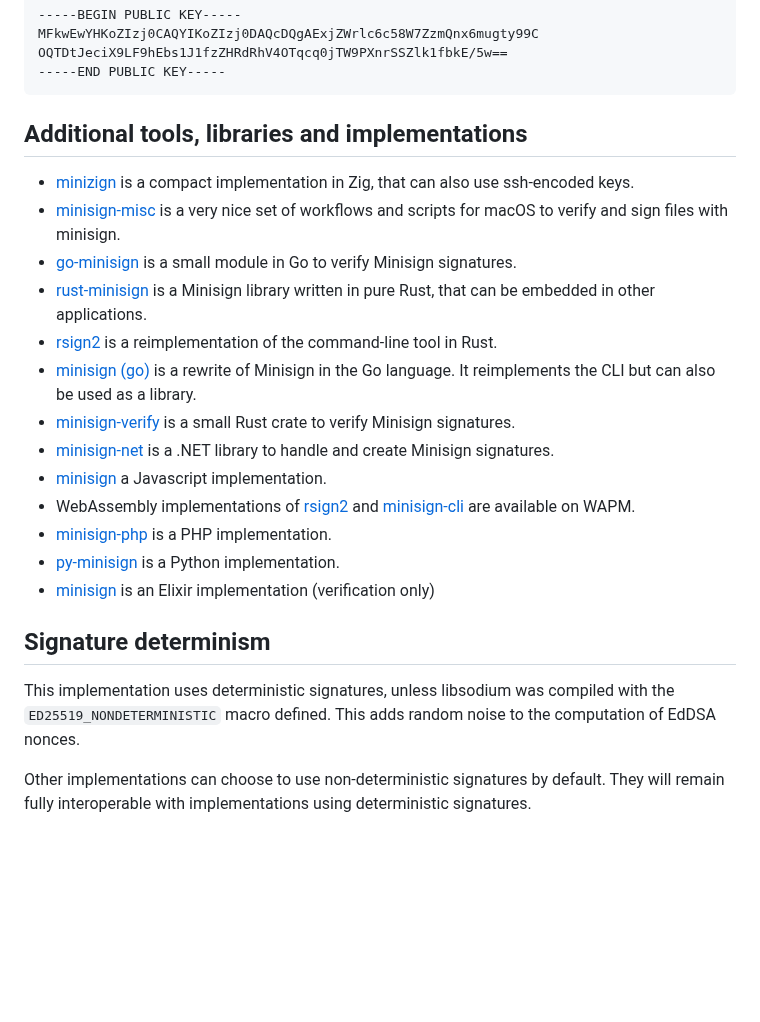
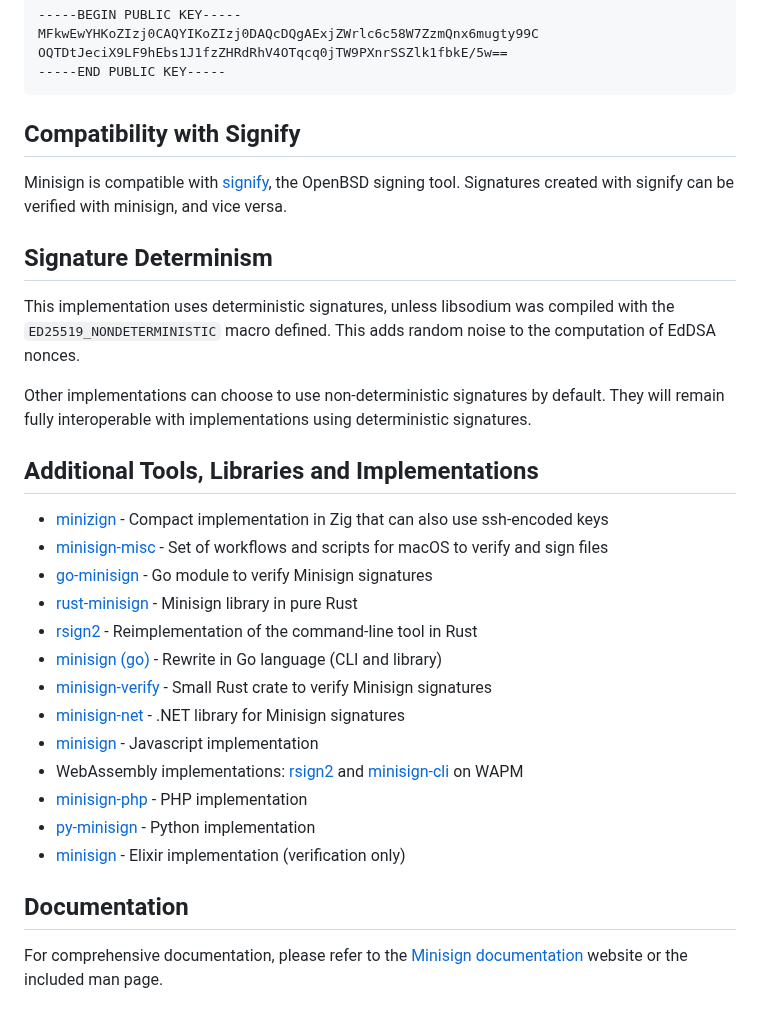
Before and after one commit to jedisct1/minisign, a Markdown page: README.md, the part around one of its changes. GitHub-like rendering; blank space fills up the shorter version.

````diff
--- a/README.md
+++ b/README.md
@@ -96,42 +183,32 @@ OQTDtJeciX9LF9hEbs1J1fzZHRdRhV4OTqcq0jTW9PXnrSSZlk1fbkE/5w==
 -----END PUBLIC KEY-----
 ```
 
-## Additional tools, libraries and implementations
+## Compatibility with Signify
 
-- [minizign](https://github.com/jedisct1/zig-minisign) is a compact
-  implementation in Zig, that can also use ssh-encoded keys.
-- [minisign-misc](https://github.com/JayBrown/minisign-misc) is a very
-  nice set of workflows and scripts for macOS to verify and sign files
-  with minisign.
-- [go-minisign](https://github.com/jedisct1/go-minisign) is a small module
-  in Go to verify Minisign signatures.
-- [rust-minisign](https://github.com/jedisct1/rust-minisign) is a Minisign
-  library written in pure Rust, that can be embedded in other applications.
-- [rsign2](https://github.com/jedisct1/rsign2) is a reimplementation of
-  the command-line tool in Rust.
-- [minisign (go)](https://github.com/aead/minisign) is a rewrite of Minisign
-  in the Go language. It reimplements the CLI but can also be used as a library.
-- [minisign-verify](https://github.com/jedisct1/rust-minisign-verify) is
-  a small Rust crate to verify Minisign signatures.
-- [minisign-net](https://github.com/bitbeans/minisign-net) is a .NET library
-  to handle and create Minisign signatures.
-- [minisign](https://github.com/chm-diederichs/minisign) a Javascript
-  implementation.
-- WebAssembly implementations of [rsign2](https://wapm.io/package/jedisct1/rsign2)
-  and [minisign-cli](https://wapm.io/package/jedisct1/minisign) are available on
-  WAPM.
-- [minisign-php](https://github.com/soatok/minisign-php) is a PHP implementation.
-- [py-minisign](https://github.com/x13a/py-minisign) is a Python
-  implementation.
-- [minisign](https://hexdocs.pm/minisign/Minisign.html) is an Elixir implementation
-  (verification only)
+Minisign is compatible with [signify](https://www.openbsd.org/papers/bsdcan-signify.html), the OpenBSD signing tool. Signatures created with signify can be verified with minisign, and vice versa.
 
-## Signature determinism
+## Signature Determinism
 
-This implementation uses deterministic signatures, unless libsodium
-was compiled with the `ED25519_NONDETERMINISTIC` macro defined. This
-adds random noise to the computation of EdDSA nonces.
+This implementation uses deterministic signatures, unless libsodium was compiled with the `ED25519_NONDETERMINISTIC` macro defined. This adds random noise to the computation of EdDSA nonces.
 
-Other implementations can choose to use non-deterministic signatures
-by default. They will remain fully interoperable with implementations
-using deterministic signatures.
+Other implementations can choose to use non-deterministic signatures by default. They will remain fully interoperable with implementations using deterministic signatures.
+
+## Additional Tools, Libraries and Implementations
+
+- [minizign](https://github.com/jedisct1/zig-minisign) - Compact implementation in Zig that can also use ssh-encoded keys
+- [minisign-misc](https://github.com/JayBrown/minisign-misc) - Set of workflows and scripts for macOS to verify and sign files
+- [go-minisign](https://github.com/jedisct1/go-minisign) - Go module to verify Minisign signatures
+- [rust-minisign](https://github.com/jedisct1/rust-minisign) - Minisign library in pure Rust
+- [rsign2](https://github.com/jedisct1/rsign2) - Reimplementation of the command-line tool in Rust
+- [minisign (go)](https://github.com/aead/minisign) - Rewrite in Go language (CLI and library)
+- [minisign-verify](https://github.com/jedisct1/rust-minisign-verify) - Small Rust crate to verify Minisign signatures
+- [minisign-net](https://github.com/bitbeans/minisign-net) - .NET library for Minisign signatures
+- [minisign](https://github.com/chm-diederichs/minisign) - Javascript implementation
+- WebAssembly implementations: [rsign2](https://wapm.io/package/jedisct1/rsign2) and [minisign-cli](https://wapm.io/package/jedisct1/minisign) on WAPM
+- [minisign-php](https://github.com/soatok/minisign-php) - PHP implementation
+- [py-minisign](https://github.com/x13a/py-minisign) - Python implementation
+- [minisign](https://hexdocs.pm/minisign/Minisign.html) - Elixir implementation (verification only)
+
+## Documentation
+
+For comprehensive documentation, please refer to the [Minisign documentation](https://jedisct1.github.io/minisign/) website or the included man page.
````
Also changed, not shown: other parts of README.md (+133 -46 lines).
